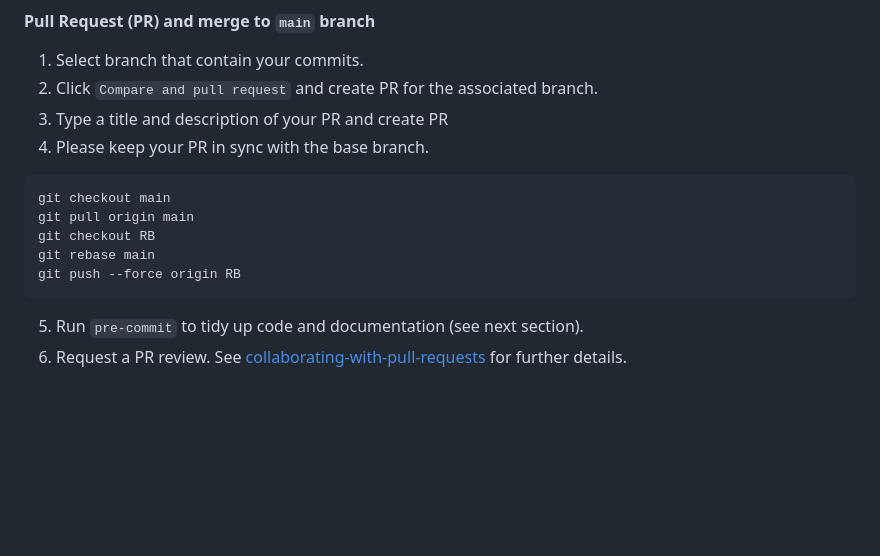
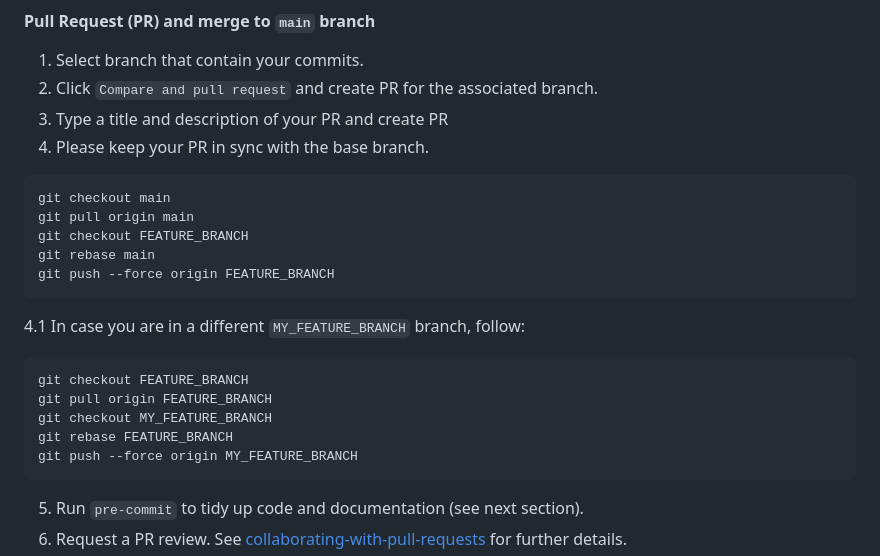
Before and after one commit to HealthBioscienceIDEAS/Medical-Image-Registration-Short-Course, a Markdown page: CONTRIBUTING.md, the part around the change. Rendered like a GitHub page; blank space fills up the shorter version.

Commit message:
adds 4.1 In case you are in a different `MY_FEATURE_BRANCH` branch, follow: #4

````diff
--- a/CONTRIBUTING.md
+++ b/CONTRIBUTING.md
@@ -99,9 +99,17 @@ git push origin ISSUENUMBER-branch-name
 ```
 git checkout main
 git pull origin main
-git checkout RB
+git checkout FEATURE_BRANCH
 git rebase main
-git push --force origin RB
+git push --force origin FEATURE_BRANCH
+```
+4.1 In case you are in a different `MY_FEATURE_BRANCH` branch, follow:
+```
+git checkout FEATURE_BRANCH
+git pull origin FEATURE_BRANCH
+git checkout MY_FEATURE_BRANCH
+git rebase FEATURE_BRANCH
+git push --force origin MY_FEATURE_BRANCH
 ```
 5. Run `pre-commit` to tidy up code and documentation (see next section).
 6. Request a PR review.
````
